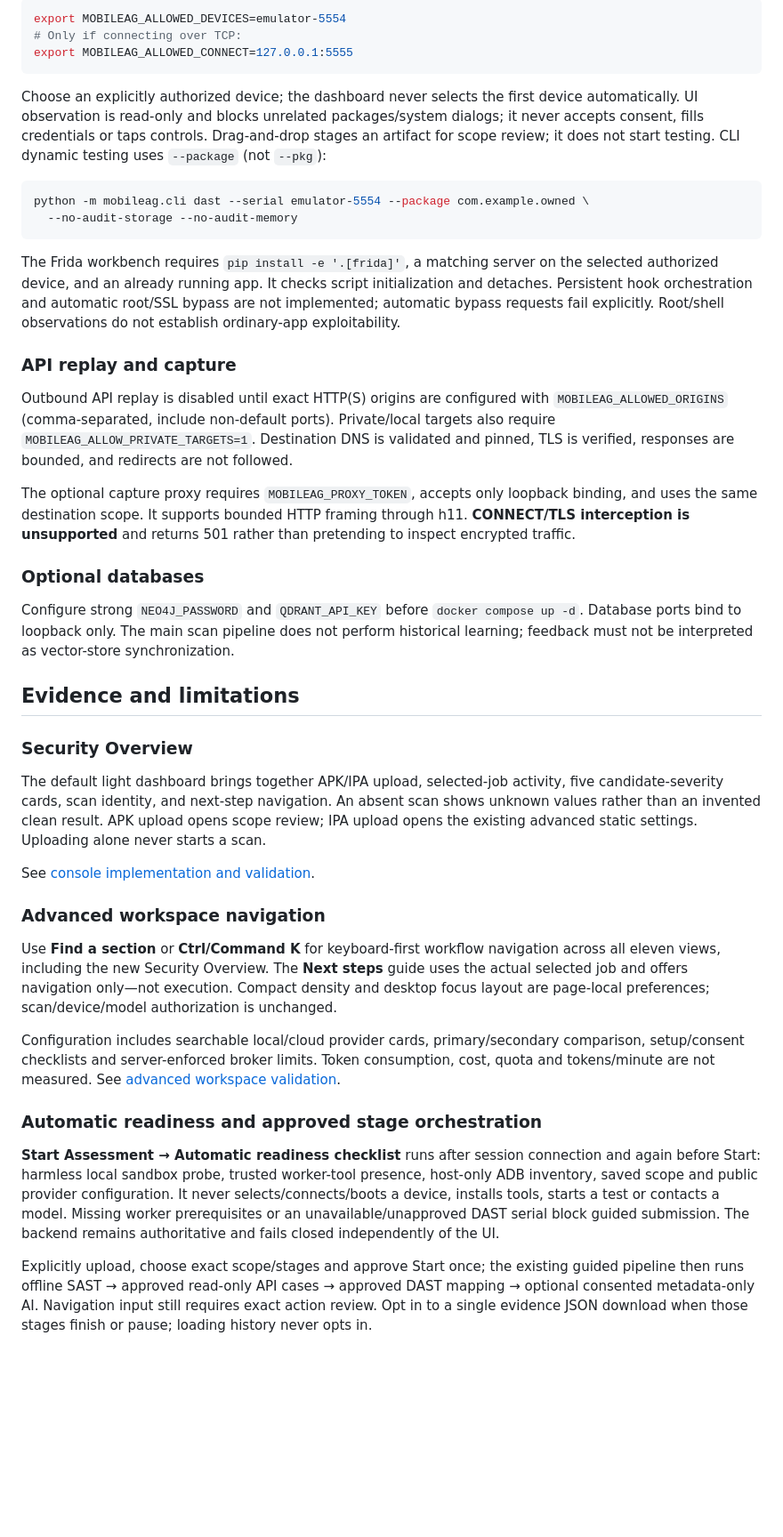
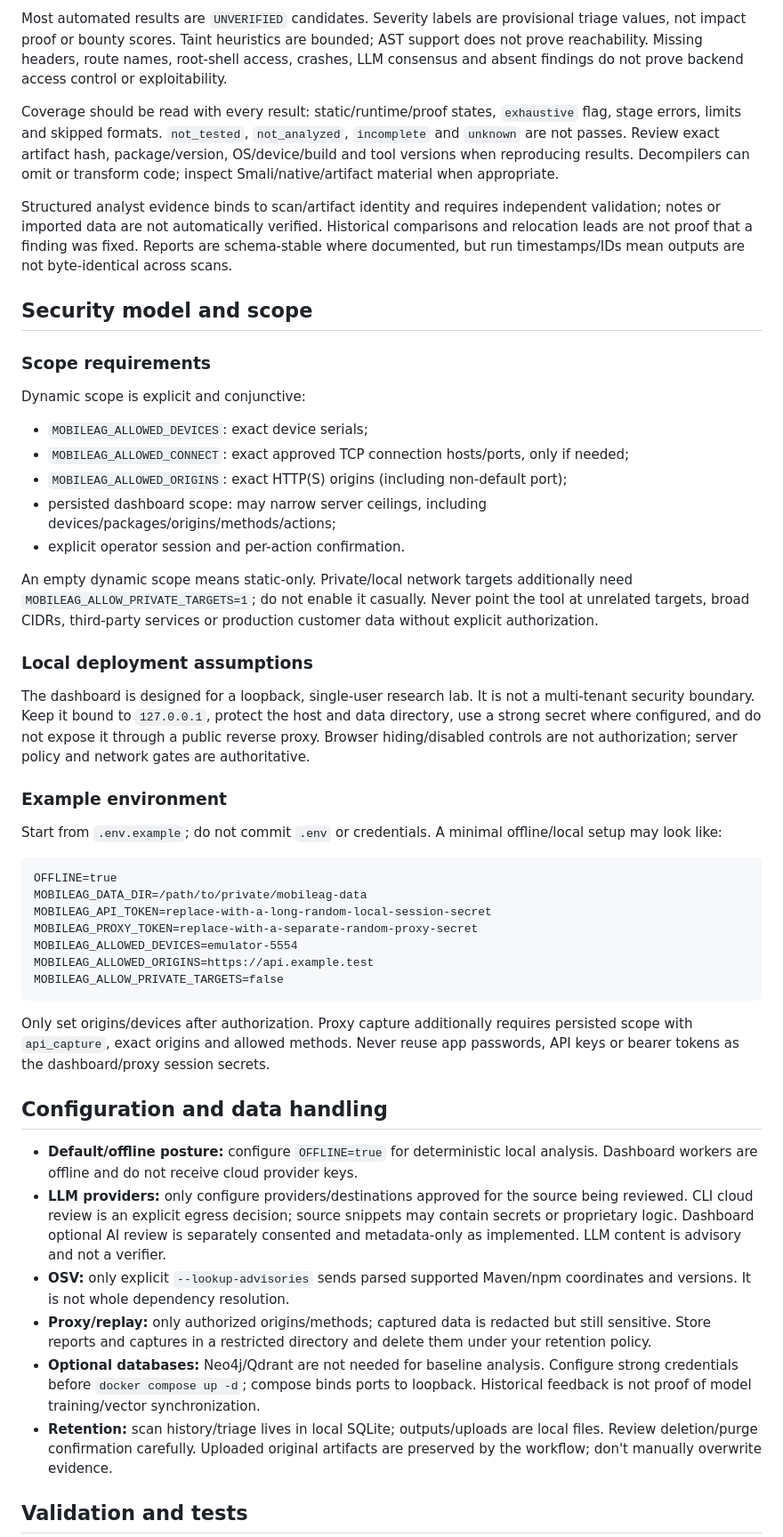
Before and after one commit to shambhu332/Mobile_Ag, a Markdown page: README.md, the part around one of its changes. Shown at 89% size. Rendered like a GitHub page; blank space fills up the shorter version.

Commit message:
Rewrite project README with system design

````diff
--- a/README.md
+++ b/README.md
@@ -138,46 +275,52 @@ Set exact device scope before starting the dashboard:
 
-```bash
-export MOBILEAG_ALLOWED_DEVICES=emulator-5554
-# Only if connecting over TCP:
-export MOBILEAG_ALLOWED_CONNECT=127.0.0.1:5555
+Most automated results are `UNVERIFIED` candidates. Severity labels are provisional triage values, not impact proof or bounty scores. Taint heuristics are bounded; AST support does not prove reachability. Missing headers, route names, root-shell access, crashes, LLM consensus and absent findings do not prove backend access control or exploitability.
+
+Coverage should be read with every result: static/runtime/proof states, `exhaustive` flag, stage errors, limits and skipped formats. `not_tested`, `not_analyzed`, `incomplete` and `unknown` are not passes. Review exact artifact hash, package/version, OS/device/build and tool versions when reproducing results. Decompilers can omit or transform code; inspect Smali/native/artifact material when appropriate.
+
+Structured analyst evidence binds to scan/artifact identity and requires independent validation; notes or imported data are not automatically verified. Historical comparisons and relocation leads are not proof that a finding was fixed. Reports are schema-stable where documented, but run timestamps/IDs mean outputs are not byte-identical across scans.
+
+## Security model and scope
+
+### Scope requirements
+
+Dynamic scope is explicit and conjunctive:
+
+- `MOBILEAG_ALLOWED_DEVICES`: exact device serials;
+- `MOBILEAG_ALLOWED_CONNECT`: exact approved TCP connection hosts/ports, only if needed;
+- `MOBILEAG_ALLOWED_ORIGINS`: exact HTTP(S) origins (including non-default port);
+- persisted dashboard scope: may narrow server ceilings, including devices/packages/origins/methods/actions;
+- explicit operator session and per-action confirmation.
+
+An empty dynamic scope means static-only. Private/local network targets additionally need `MOBILEAG_ALLOW_PRIVATE_TARGETS=1`; do not enable it casually. Never point the tool at unrelated targets, broad CIDRs, third-party services or production customer data without explicit authorization.
+
+### Local deployment assumptions
+
+The dashboard is designed for a loopback, single-user research lab. It is not a multi-tenant security boundary. Keep it bound to `127.0.0.1`, protect the host and data directory, use a strong secret where configured, and do not expose it through a public reverse proxy. Browser hiding/disabled controls are not authorization; server policy and network gates are authoritative.
+
+### Example environment
+
+Start from `.env.example`; do not commit `.env` or credentials. A minimal offline/local setup may look like:
+
+```dotenv
+OFFLINE=true
+MOBILEAG_DATA_DIR=/path/to/private/mobileag-data
+MOBILEAG_API_TOKEN=replace-with-a-long-random-local-session-secret
+MOBILEAG_PROXY_TOKEN=replace-with-a-separate-random-proxy-secret
+MOBILEAG_ALLOWED_DEVICES=emulator-5554
+MOBILEAG_ALLOWED_ORIGINS=https://api.example.test
+MOBILEAG_ALLOW_PRIVATE_TARGETS=false
 ```
 
-Choose an explicitly authorized device; the dashboard never selects the first device automatically. UI observation is read-only and blocks unrelated packages/system dialogs; it never accepts consent, fills credentials or taps controls. Drag-and-drop stages an artifact for scope review; it does not start testing. CLI dynamic testing uses `--package` (not `--pkg`):
+Only set origins/devices after authorization. Proxy capture additionally requires persisted scope with `api_capture`, exact origins and allowed methods. Never reuse app passwords, API keys or bearer tokens as the dashboard/proxy session secrets.
 
-```bash
-python -m mobileag.cli dast --serial emulator-5554 --package com.example.owned \
-  --no-audit-storage --no-audit-memory
-```
+## Configuration and data handling
 
-The Frida workbench requires `pip install -e '.[frida]'`, a matching server on the selected authorized device, and an already running app. It checks script initialization and detaches. Persistent hook orchestration and automatic root/SSL bypass are not implemented; automatic bypass requests fail explicitly. Root/shell observations do not establish ordinary-app exploitability.
+- **Default/offline posture:** configure `OFFLINE=true` for deterministic local analysis. Dashboard workers are offline and do not receive cloud provider keys.
+- **LLM providers:** only configure providers/destinations approved for the source being reviewed. CLI cloud review is an explicit egress decision; source snippets may contain secrets or proprietary logic. Dashboard optional AI review is separately consented and metadata-only as implemented. LLM content is advisory and not a verifier.
+- **OSV:** only explicit `--lookup-advisories` sends parsed supported Maven/npm coordinates and versions. It is not whole dependency resolution.
+- **Proxy/replay:** only authorized origins/methods; captured data is redacted but still sensitive. Store reports and captures in a restricted directory and delete them under your retention policy.
+- **Optional databases:** Neo4j/Qdrant are not needed for baseline analysis. Configure strong credentials before `docker compose up -d`; compose binds ports to loopback. Historical feedback is not proof of model training/vector synchronization.
+- **Retention:** scan history/triage lives in local SQLite; outputs/uploads are local files. Review deletion/purge confirmation carefully. Uploaded original artifacts are preserved by the workflow; don't manually overwrite evidence.
 
-### API replay and capture
+## Validation and tests
 
-Outbound API replay is disabled until exact HTTP(S) origins are configured with `MOBILEAG_ALLOWED_ORIGINS` (comma-separated, include non-default ports). Private/local targets also require `MOBILEAG_ALLOW_PRIVATE_TARGETS=1`. Destination DNS is validated and pinned, TLS is verified, responses are bounded, and redirects are not followed.
-
-The optional capture proxy requires `MOBILEAG_PROXY_TOKEN`, accepts only loopback binding, and uses the same destination scope. It supports bounded HTTP framing through h11. **CONNECT/TLS interception is unsupported** and returns 501 rather than pretending to inspect encrypted traffic.
-
-### Optional databases
-
-Configure strong `NEO4J_PASSWORD` and `QDRANT_API_KEY` before `docker compose up -d`. Database ports bind to loopback only. The main scan pipeline does not perform historical learning; feedback must not be interpreted as vector-store synchronization.
-
-## Evidence and limitations
-
-### Security Overview
-
-The default light dashboard brings together APK/IPA upload, selected-job activity, five candidate-severity cards, scan identity, and next-step navigation. An absent scan shows unknown values rather than an invented clean result. APK upload opens scope review; IPA upload opens the existing advanced static settings. Uploading alone never starts a scan.
-
-See [console implementation and validation](docs/djini-console-2026-10-08/README.md).
-
-### Advanced workspace navigation
-
-Use **Find a section** or **Ctrl/Command K** for keyboard-first workflow navigation across all eleven views, including the new Security Overview. The **Next steps** guide uses the actual selected job and offers navigation only—not execution. Compact density and desktop focus layout are page-local preferences; scan/device/model authorization is unchanged.
-
-Configuration includes searchable local/cloud provider cards, primary/secondary comparison, setup/consent checklists and server-enforced broker limits. Token consumption, cost, quota and tokens/minute are not measured. See [advanced workspace validation](docs/advanced-workspace-2026-10-07/README.md).
-
-### Automatic readiness and approved stage orchestration
-
-**Start Assessment → Automatic readiness checklist** runs after session connection and again before Start: harmless local sandbox probe, trusted worker-tool presence, host-only ADB inventory, saved scope and public provider configuration. It never selects/connects/boots a device, installs tools, starts a test or contacts a model. Missing worker prerequisites or an unavailable/unapproved DAST serial block guided submission. The backend remains authoritative and fails closed independently of the UI.
-
-Explicitly upload, choose exact scope/stages and approve Start once; the existing guided pipeline then runs offline SAST → approved read-only API cases → approved DAST mapping → optional consented metadata-only AI. Navigation input still requires exact action review. Opt in to a single evidence JSON download when those stages finish or pause; loading history never opts in.
-
````
Also changed, not shown: other parts of README.md (+290 -158 lines).
